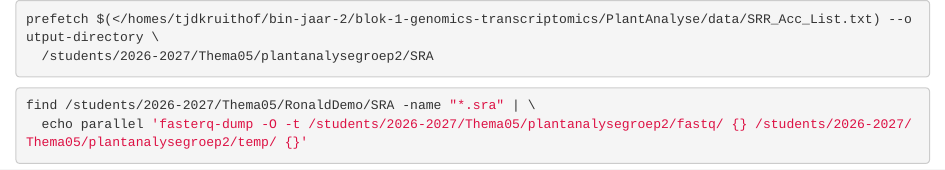
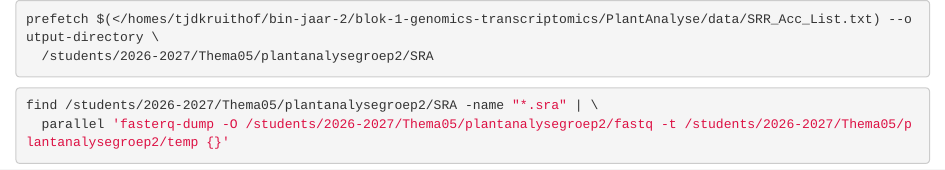
Before and after one commit to DeBaarse/PlantAnalyse, an R Markdown document (data/sample_download.Rmd): the page in a window 1100 px wide, from its top. Rendered offline with R 4.5, knitr and Pandoc, with nearby package versions.

Commit message:
Fixed sample download code

````diff
--- a/data/sample_download.Rmd
+++ b/data/sample_download.Rmd
@@ -4,6 +4,6 @@ prefetch $(</homes/tjdkruithof/bin-jaar-2/blok-1-genomics-transcriptomics/PlantA
 ```
 
 ```{bash extract_fastq, eval=FALSE}
-find /students/2026-2027/Thema05/RonaldDemo/SRA -name "*.sra" | \
-  echo parallel 'fasterq-dump -O -t /students/2026-2027/Thema05/plantanalysegroep2/fastq/ {} /students/2026-2027/Thema05/plantanalysegroep2/temp/ {}'
+find /students/2026-2027/Thema05/plantanalysegroep2/SRA -name "*.sra" | \
+  parallel 'fasterq-dump -O /students/2026-2027/Thema05/plantanalysegroep2/fastq -t /students/2026-2027/Thema05/plantanalysegroep2/temp {}'
 ```
````
